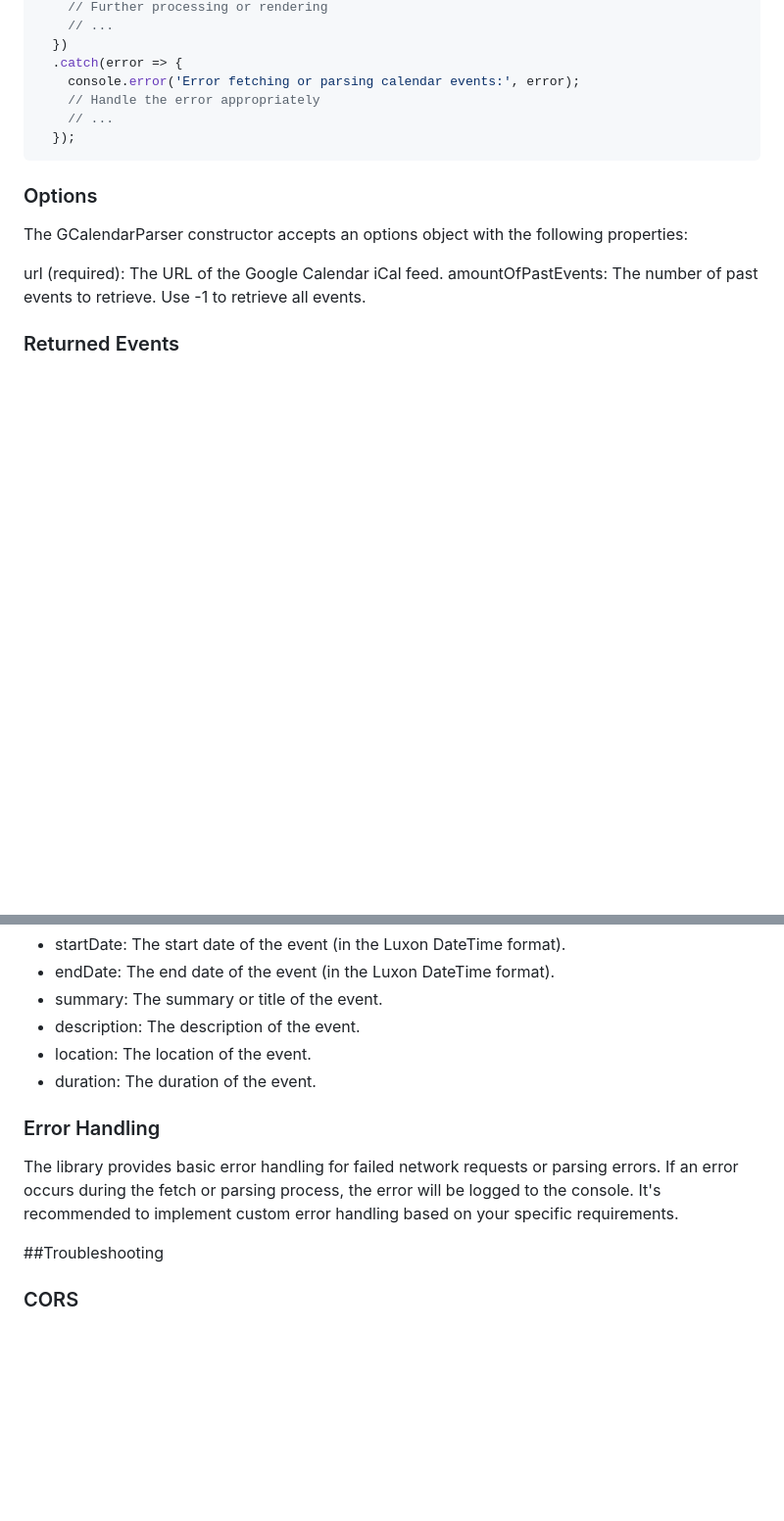
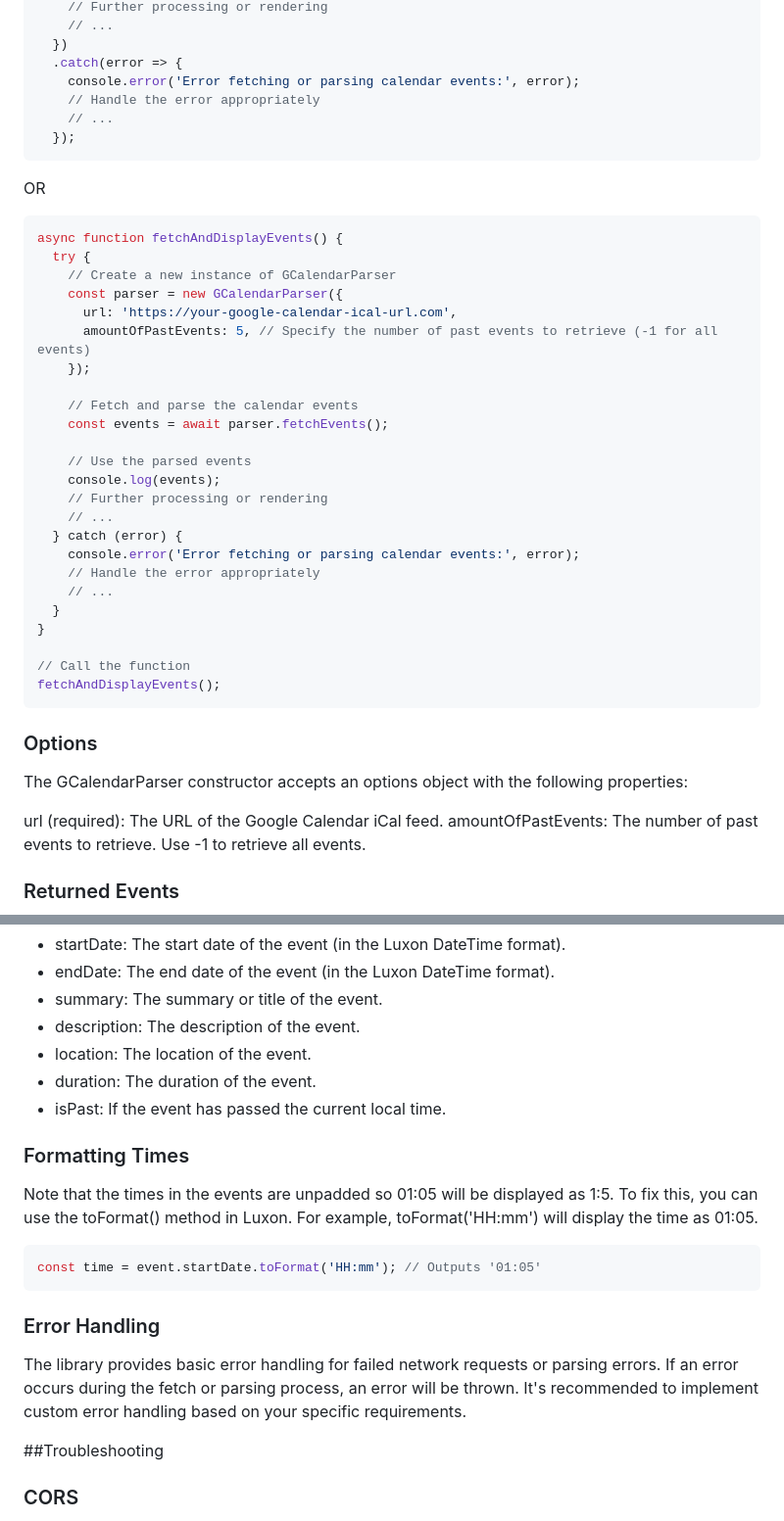
Before and after one commit to sime3134/g-calendar-fetcher, a Markdown page: README.md, 2 parts joined by grey strips. Shown at 98% size. Drawn GitHub-style; blank space fills up the shorter version.

````diff
--- a/README.md
+++ b/README.md
@@ -78,6 +84,35 @@ parser.fetchEvents()
   });
 ```
 
+OR
+
+```js
+async function fetchAndDisplayEvents() {
+  try {
+    // Create a new instance of GCalendarParser
+    const parser = new GCalendarParser({
+      url: 'https://your-google-calendar-ical-url.com',
+      amountOfPastEvents: 5, // Specify the number of past events to retrieve (-1 for all events)
+    });
+
+    // Fetch and parse the calendar events
+    const events = await parser.fetchEvents();
+
+    // Use the parsed events
+    console.log(events);
+    // Further processing or rendering
+    // ...
+  } catch (error) {
+    console.error('Error fetching or parsing calendar events:', error);
+    // Handle the error appropriately
+    // ...
+  }
+}
+
+// Call the function
+fetchAndDisplayEvents();
+```
+
 ### Options
 
 The GCalendarParser constructor accepts an options object with the following properties:
@@ -95,10 +130,18 @@ The fetchEvents method returns a promise that resolves to an array of parsed cal
 - description: The description of the event.
 - location: The location of the event.
 - duration: The duration of the event.
+- isPast: If the event has passed the current local time.
+
+### Formatting Times
+Note that the times in the events are unpadded so 01:05 will be displayed as 1:5. To fix this, you can use the toFormat() method in Luxon. For example, toFormat('HH:mm') will display the time as 01:05.
+
+```js
+const time = event.startDate.toFormat('HH:mm'); // Outputs '01:05'
+```
 
 ### Error Handling
 
-The library provides basic error handling for failed network requests or parsing errors. If an error occurs during the fetch or parsing process, the error will be logged to the console. It's recommended to implement custom error handling based on your specific requirements.
+The library provides basic error handling for failed network requests or parsing errors. If an error occurs during the fetch or parsing process, an error will be thrown. It's recommended to implement custom error handling based on your specific requirements.
 
 ##Troubleshooting
 
````
Also changed, not shown: other parts of README.md (+6 -0 lines).
